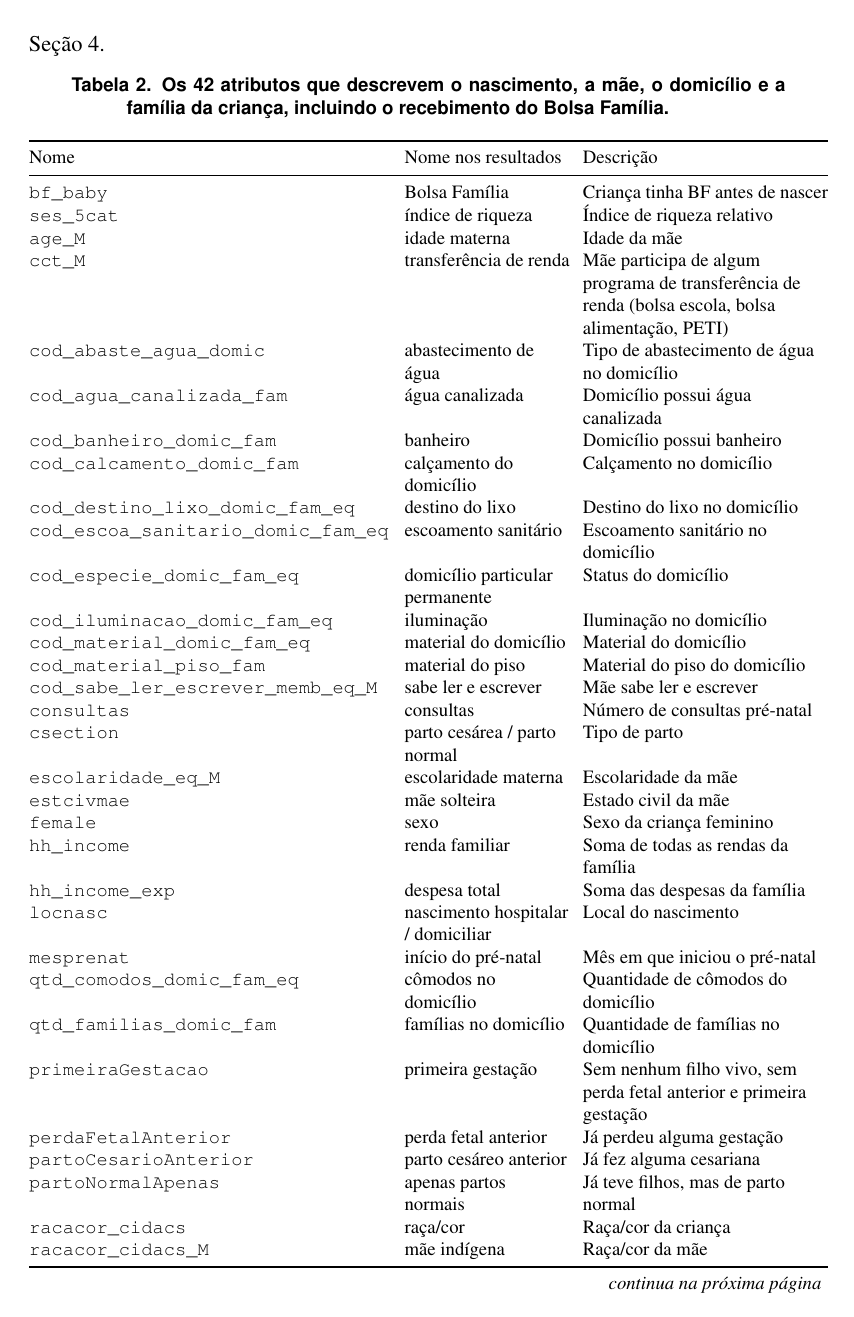
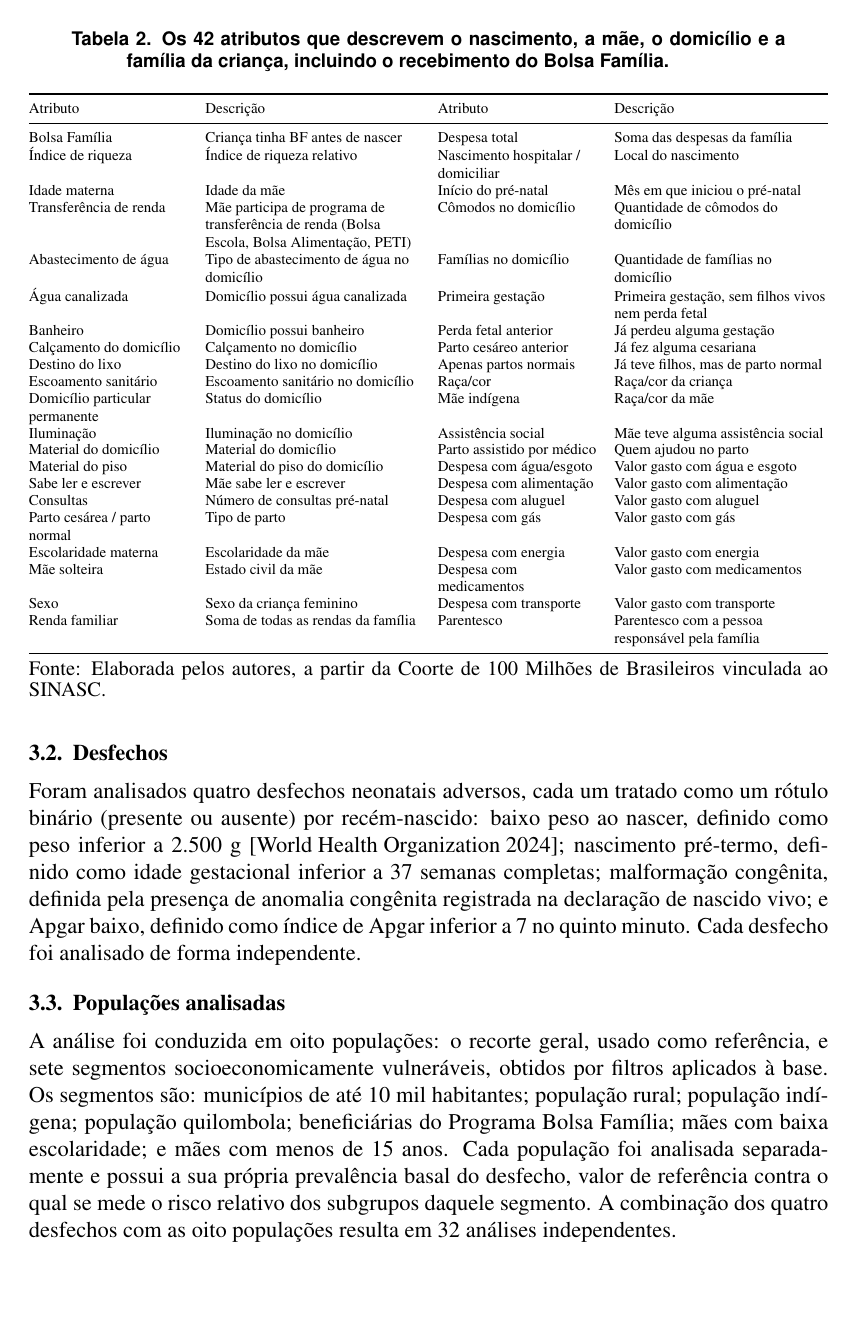
Before and after one commit to keisylizandra/tcc-sbc, a LaTeX paper (main.tex, which reads secoes/02-metodologia.tex): page 9 of 32 before the commit and page 9 of 31 after it. Compiled offline with pdfLaTeX.

Commit message:
Compacta a tabela de atributos da metodologia
Remove a coluna com os nomes das variáveis na base, que deixava a linha de parentesco em branco, e divide a tabela em duas metades lado a lado.

```diff
--- a/secoes/02-metodologia.tex
+++ b/secoes/02-metodologia.tex
@@ -40,12 +40,12 @@ Os dados provêm da Coorte de 100 Milhões de Brasileiros vinculada ao SINASC, q
 
 A amostra foi construída em quatro etapas, aplicadas nesta ordem sobre um recorte inicial de 31.331.817 registros, entre mães e crianças. (1) Cada criança foi pareada às informações de sua mãe, o que resultou em 16.448.931 pares mãe--filho. (2) Foram mantidos apenas os nascimentos ocorridos entre 2011 e 2015, restando 5.246.874 registros. (3) Excluíram-se as gestações múltiplas (gêmeos e trigêmeos), por se associarem com frequência ao baixo peso ao nascer, chegando-se a 5.242.215 registros. (4) Foram removidos identificadores, atributos redundantes e atributos com mais de 50\% de valores ausentes; esta última etapa reduz o número de colunas, sem alterar o número de registros.
 
-A base final reúne, portanto, 5.242.215 recém-nascidos de famílias de baixa renda, descritos por 42 atributos. A Tabela~\ref{tab:met-atributos} apresenta esses atributos. Para cada um, a tabela informa o nome da variável na base, o nome pelo qual ele aparece nas tabelas de resultados e a sua descrição. São esses os atributos que o algoritmo pode combinar para formar as descrições dos subgrupos, e é a eles que se referem todas as regras apresentadas na Seção~\ref{sec:resultados}.
+A base final reúne, portanto, 5.242.215 recém-nascidos de famílias de baixa renda, descritos por 42 atributos. A Tabela~\ref{tab:met-atributos} apresenta esses atributos. Para cada um, a tabela informa o nome pelo qual ele aparece nas tabelas de resultados e a sua descrição. São esses os atributos que o algoritmo pode combinar para formar as descrições dos subgrupos, e é a eles que se referem todas as regras apresentadas na Seção~\ref{sec:resultados}.
 
-{\footnotesize\setlength{\tabcolsep}{3.5pt}
-\begin{longtable}{@{}L{6.8cm}L{3.1cm}L{4.6cm}@{}}
-\caption{Os 42 atributos que descrevem o nascimento, a mãe, o domicílio e a família da criança, incluindo o recebimento do Bolsa Família.}\label{tab:met-atributos}\\
+\begin{table}[H]
+\caption{Os 42 atributos que descrevem o nascimento, a mãe, o domicílio e a família da criança, incluindo o recebimento do Bolsa Família.}\label{tab:met-atributos}
+\scriptsize\setlength{\tabcolsep}{3pt}\renewcommand{\arraystretch}{0.95}
+\begin{tabularx}{\textwidth}{@{}L{3.1cm}Y@{\hspace{10pt}}L{3.1cm}Y@{}}
 \toprule
-Nome & Nome nos resultados & Descrição\\
+Atributo & Descrição & Atributo & Descrição\\
 \midrule
-\endfirsthead
@@ -57,39 +52,22 @@ Nome & Nome nos resultados & Descrição\\
-\midrule
-\multicolumn{3}{@{}r}{\textit{continua na próxima página}}\\
-\endfoot
+Bolsa Família & Criança tinha BF antes de nascer & Despesa total & Soma das despesas da família\\
+Índice de riqueza & Índice de riqueza relativo & Nascimento hospitalar / domiciliar & Local do nascimento\\
+Idade materna & Idade da mãe & Início do pré-natal & Mês em que iniciou o pré-natal\\
+Transferência de renda & Mãe participa de programa de transferência de renda (Bolsa Escola, Bolsa Alimentação, PETI) & Cômodos no domicílio & Quantidade de cômodos do domicílio\\
+Abastecimento de água & Tipo de abastecimento de água no domicílio & Famílias no domicílio & Quantidade de famílias no domicílio\\
+Água canalizada & Domicílio possui água canalizada & Primeira gestação & Primeira gestação, sem filhos vivos nem perda fetal\\
+Banheiro & Domicílio possui banheiro & Perda fetal anterior & Já perdeu alguma gestação\\
+Calçamento do domicílio & Calçamento no domicílio & Parto cesáreo anterior & Já fez alguma cesariana\\
+Destino do lixo & Destino do lixo no domicílio & Apenas partos normais & Já teve filhos, mas de parto normal\\
+Escoamento sanitário & Escoamento sanitário no domicílio & Raça/cor & Raça/cor da criança\\
+Domicílio particular permanente & Status do domicílio & Mãe indígena & Raça/cor da mãe\\
+Iluminação & Iluminação no domicílio & Assistência social & Mãe teve alguma assistência social\\
+Material do domicílio & Material do domicílio & Parto assistido por médico & Quem ajudou no parto\\
+Material do piso & Material do piso do domicílio & Despesa com água/esgoto & Valor gasto com água e esgoto\\
+Sabe ler e escrever & Mãe sabe ler e escrever & Despesa com alimentação & Valor gasto com alimentação\\
+Consultas & Número de consultas pré-natal & Despesa com aluguel & Valor gasto com aluguel\\
+Parto cesárea / parto normal & Tipo de parto & Despesa com gás & Valor gasto com gás\\
+Escolaridade materna & Escolaridade da mãe & Despesa com energia & Valor gasto com energia\\
+Mãe solteira & Estado civil da mãe & Despesa com medicamentos & Valor gasto com medicamentos\\
+Sexo & Sexo da criança feminino & Despesa com transporte & Valor gasto com transporte\\
+Renda familiar & Soma de todas as rendas da família & Parentesco & Parentesco com a pessoa responsável pela família\\
 \bottomrule
-\multicolumn{3}{@{}p{14.9cm}@{}}{Fonte: Elaborada pelos autores, a partir da Coorte de 100 Milhões de Brasileiros vinculada ao SINASC.}\\
-\endlastfoot
-\texttt{bf\_baby} & Bolsa Família & Criança tinha BF antes de nascer\\
-\texttt{ses\_5cat} & índice de riqueza & Índice de riqueza relativo\\
-\texttt{age\_M} & idade materna & Idade da mãe\\
-\texttt{cct\_M} & transferência de renda & Mãe participa de algum programa de transferência de renda (bolsa escola, bolsa alimentação, PETI)\\
-\texttt{cod\_abaste\_agua\_domic} & abastecimento de água & Tipo de abastecimento de água no domicílio\\
-\texttt{cod\_agua\_canalizada\_fam} & água canalizada & Domicílio possui água canalizada\\
-\texttt{cod\_banheiro\_domic\_fam} & banheiro & Domicílio possui banheiro\\
-\texttt{cod\_calcamento\_domic\_fam} & calçamento do domicílio & Calçamento no domicílio\\
-\texttt{cod\_destino\_lixo\_domic\_fam\_eq} & destino do lixo & Destino do lixo no domicílio\\
-\texttt{cod\_escoa\_sanitario\_domic\_fam\_eq} & escoamento sanitário & Escoamento sanitário no domicílio\\
-\texttt{cod\_especie\_domic\_fam\_eq} & domicílio particular permanente & Status do domicílio\\
-\texttt{cod\_iluminacao\_domic\_fam\_eq} & iluminação & Iluminação no domicílio\\
-\texttt{cod\_material\_domic\_fam\_eq} & material do domicílio & Material do domicílio\\
-\texttt{cod\_material\_piso\_fam} & material do piso & Material do piso do domicílio\\
-\texttt{cod\_sabe\_ler\_escrever\_memb\_eq\_M} & sabe ler e escrever & Mãe sabe ler e escrever\\
-\texttt{consultas} & consultas & Número de consultas pré-natal\\
-\texttt{csection} & parto cesárea / parto normal & Tipo de parto\\
-\texttt{escolaridade\_eq\_M} & escolaridade materna & Escolaridade da mãe\\
-\texttt{estcivmae} & mãe solteira & Estado civil da mãe\\
-\texttt{female} & sexo & Sexo da criança feminino\\
-\texttt{hh\_income} & renda familiar & Soma de todas as rendas da família\\
-\texttt{hh\_income\_exp} & despesa total & Soma das despesas da família\\
-\texttt{locnasc} & nascimento hospitalar / domiciliar & Local do nascimento\\
-\texttt{mesprenat} & início do pré-natal & Mês em que iniciou o pré-natal\\
-\texttt{qtd\_comodos\_domic\_fam\_eq} & cômodos no domicílio & Quantidade de cômodos do domicílio\\
-\texttt{qtd\_familias\_domic\_fam} & famílias no domicílio & Quantidade de famílias no domicílio\\
-\texttt{primeiraGestacao} & primeira gestação & Sem nenhum filho vivo, sem perda fetal anterior e primeira gestação\\
-\texttt{perdaFetalAnterior} & perda fetal anterior & Já perdeu alguma gestação\\
-\texttt{partoCesarioAnterior} & parto cesáreo anterior & Já fez alguma cesariana\\
-\texttt{partoNormalApenas} & apenas partos normais & Já teve filhos, mas de parto normal\\
-\texttt{racacor\_cidacs} & raça/cor & Raça/cor da criança\\
-\texttt{racacor\_cidacs\_M} & mãe indígena & Raça/cor da mãe\\
-\texttt{social\_assistence\_M} & assistência social & Mãe teve alguma assistência social\\
@@ -105,5 +74,6 @@ Nome & Nome nos resultados & Descrição\\
-\end{longtable}
-}
+\end{tabularx}
+\fontetabela
+\end{table}
 
 %%---------------------------------------------------------------------%%
 \subsection{Desfechos}\label{subsec:met-desfechos}
```
Also changed, not shown: secoes/02-metodologia.tex (14 more changed lines).
